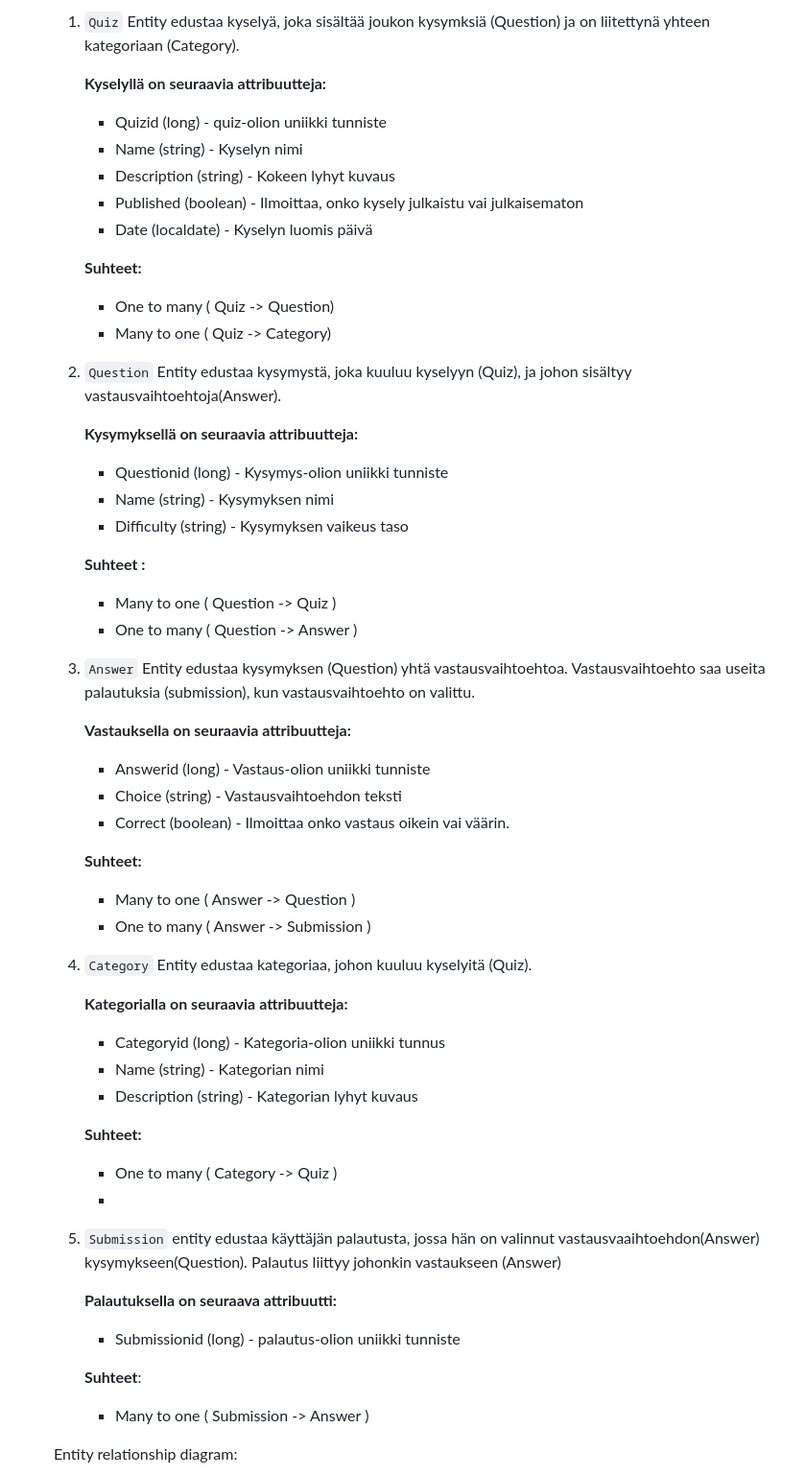
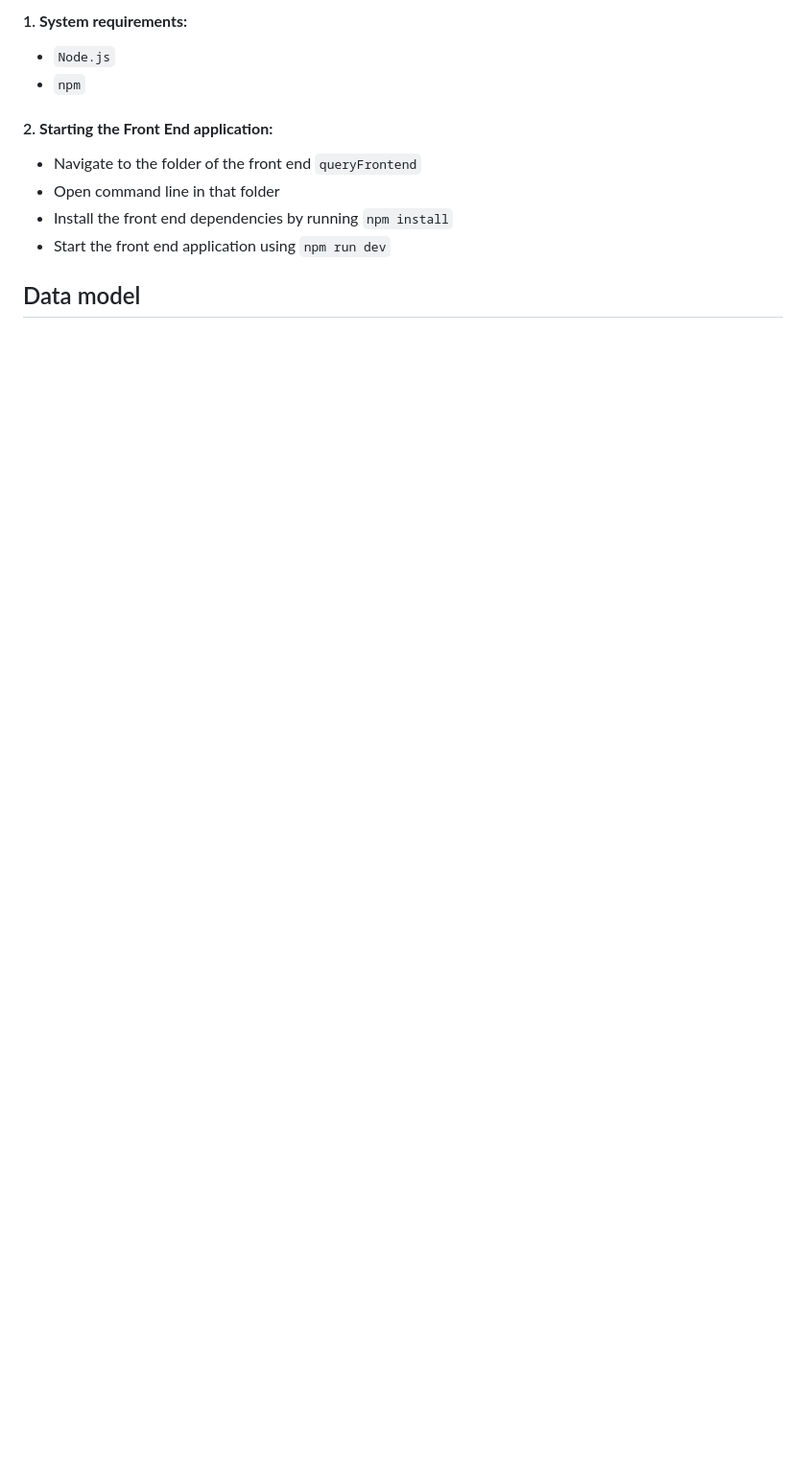
Before and after one commit to eetutakaeilola365/query-software, a Markdown page: README.md, the part around one of its changes. Shown at 96% size. Rendered like a GitHub page; blank space fills up the shorter version.

```diff
--- a/README.md
+++ b/README.md
@@ -27,60 +47,13 @@ __Developer guide:__
 
-      1. `Quiz` Entity edustaa kyselyä, joka sisältää joukon kysymksiä (Question) ja on liitettynä yhteen kategoriaan (Category).
-
-         __Kyselyllä on seuraavia attribuutteja:__
-
-            - Quizid (long) - quiz-olion uniikki tunniste
-            - Name (string) - Kyselyn nimi
-            - Description (string) - Kokeen lyhyt kuvaus
-            - Published (boolean) - Ilmoittaa, onko kysely julkaistu vai julkaisematon
-            - Date (localdate) - Kyselyn luomis päivä
-
-         __Suhteet:__
-            - One to many ( Quiz -> Question)
-            - Many to one  ( Quiz -> Category)
-
-      2. `Question` Entity edustaa kysymystä, joka kuuluu kyselyyn (Quiz), ja johon sisältyy vastausvaihtoehtoja(Answer).
-
-         __Kysymyksellä on seuraavia attribuutteja:__
-
-            - Questionid (long) - Kysymys-olion uniikki tunniste
-            - Name (string) - Kysymyksen nimi
-            - Difficulty (string) - Kysymyksen vaikeus taso
-
-         __Suhteet :__
-            - Many to one ( Question -> Quiz )
-            - One to many ( Question -> Answer )
-
-      3. `Answer` Entity edustaa kysymyksen (Question) yhtä vastausvaihtoehtoa. Vastausvaihtoehto saa useita palautuksia (submission), kun vastausvaihtoehto on valittu.
-
-         __Vastauksella on seuraavia attribuutteja:__
-
-            - Answerid (long) - Vastaus-olion uniikki tunniste
-            - Choice (string) - Vastausvaihtoehdon teksti
-            - Correct (boolean) - Ilmoittaa onko vastaus oikein vai väärin.
-
-         __Suhteet:__
-            - Many to one ( Answer -> Question )
-            - One to many ( Answer -> Submission )
-
-      4. `Category` Entity edustaa kategoriaa, johon kuuluu kyselyitä (Quiz).
-
-         __Kategorialla on seuraavia attribuutteja:__
-            - Categoryid (long) - Kategoria-olion uniikki tunnus
-            - Name (string) - Kategorian nimi
-            - Description (string) - Kategorian lyhyt kuvaus
-
-         __Suhteet:__
-            - One to many ( Category -> Quiz )
-            -
-      5. `Submission` entity edustaa käyttäjän palautusta, jossa hän on valinnut vastausvaaihtoehdon(Answer) kysymykseen(Question). Palautus liittyy johonkin vastaukseen              (Answer)
-
-         __Palautuksella on seuraava attribuutti:__
-            - Submissionid (long) - palautus-olion uniikki tunniste
-
-         __Suhteet__:
-            - Many to one ( Submission -> Answer )
+#### 1. __System requirements:__
+   - `Node.js`
+   - `npm`
+#### 2. __Starting the Front End application:__
+   - Navigate to the folder of the front end `queryFrontend`
+   - Open command line in that folder
+   - Install the front end dependencies by running `npm install`
+   - Start the front end application using `npm run dev`
 
 
-      Entity relationship diagram:
+## Data model
 
```
Also changed, not shown: other parts of README.md (+127 -42 lines).
